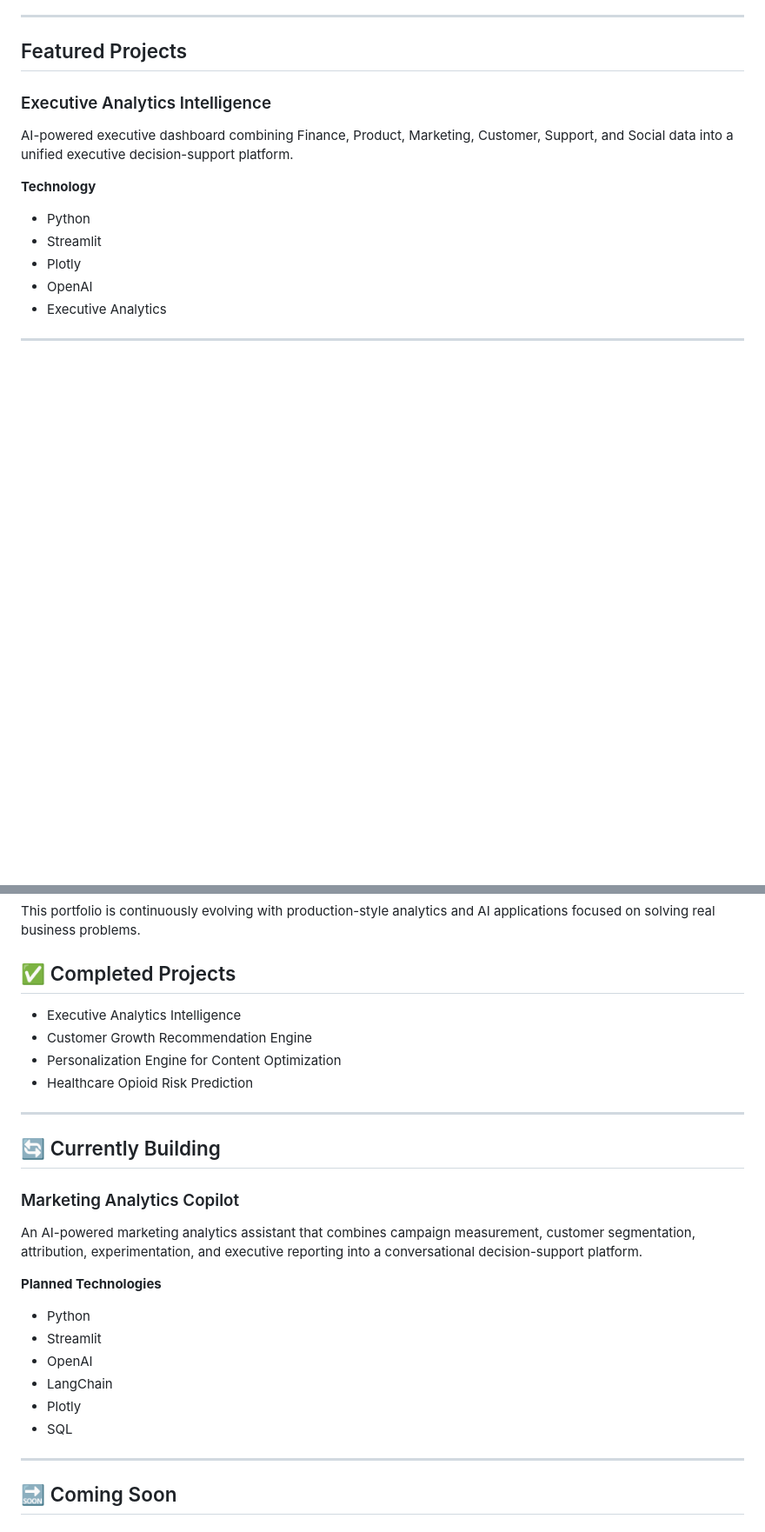
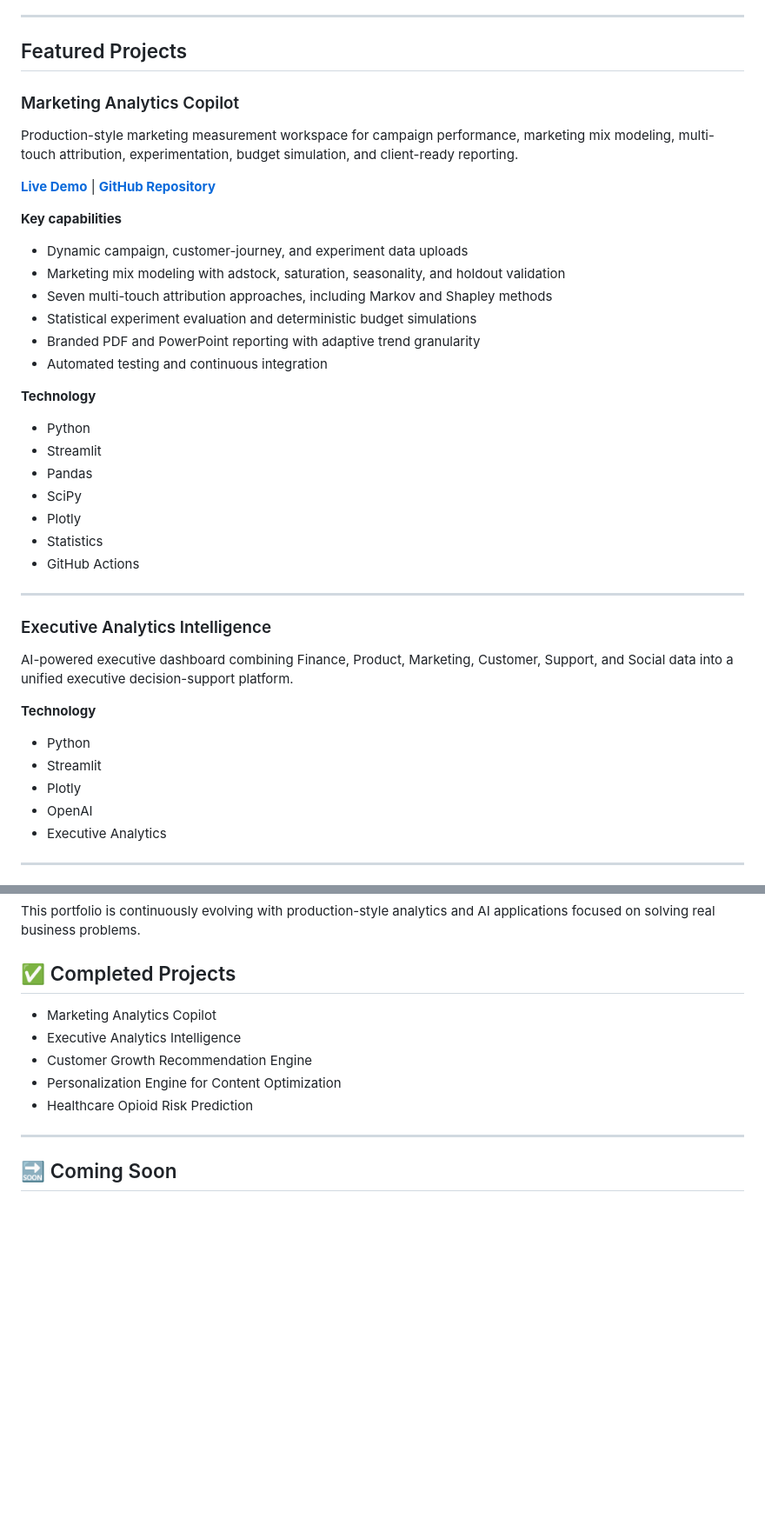
Before and after one commit to romy0806/paromita-portfolio, a Markdown page: README.md, 2 parts joined by grey strips. Shown at 87% size. Drawn GitHub-style; blank space fills up the shorter version.

Commit message:
docs: feature Marketing Analytics Copilot

```diff
--- a/README.md
+++ b/README.md
@@ -27,6 +27,33 @@ My work combines:
 ---
 
 ## Featured Projects
+
+### Marketing Analytics Copilot
+
+Production-style marketing measurement workspace for campaign performance, marketing mix modeling, multi-touch attribution, experimentation, budget simulation, and client-ready reporting.
+
+[**Live Demo**](https://marketing-analytics-copilot.streamlit.app) | [**GitHub Repository**](https://github.com/romy0806/marketing-analytics-copilot)
+
+**Key capabilities**
+
+* Dynamic campaign, customer-journey, and experiment data uploads
+* Marketing mix modeling with adstock, saturation, seasonality, and holdout validation
+* Seven multi-touch attribution approaches, including Markov and Shapley methods
+* Statistical experiment evaluation and deterministic budget simulations
+* Branded PDF and PowerPoint reporting with adaptive trend granularity
+* Automated testing and continuous integration
+
+**Technology**
+
+* Python
+* Streamlit
+* Pandas
+* SciPy
+* Plotly
+* Statistics
+* GitHub Actions
+
+---
 
 ### Executive Analytics Intelligence
 AI-powered executive dashboard combining Finance, Product, Marketing, Customer, Support, and Social data into a unified executive decision-support platform.
@@ -115,27 +142,11 @@ This portfolio is continuously evolving with production-style analytics and AI a
 
 ## ✅ Completed Projects
 
+- Marketing Analytics Copilot
 - Executive Analytics Intelligence
 - Customer Growth Recommendation Engine
 - Personalization Engine for Content Optimization
 - Healthcare Opioid Risk Prediction
-
----
-
-## 🔄 Currently Building
-
-### Marketing Analytics Copilot
-
-An AI-powered marketing analytics assistant that combines campaign measurement, customer segmentation, attribution, experimentation, and executive reporting into a conversational decision-support platform.
-
-**Planned Technologies**
-
-- Python
-- Streamlit
-- OpenAI
-- LangChain
-- Plotly
-- SQL
 
 ---
 
```
